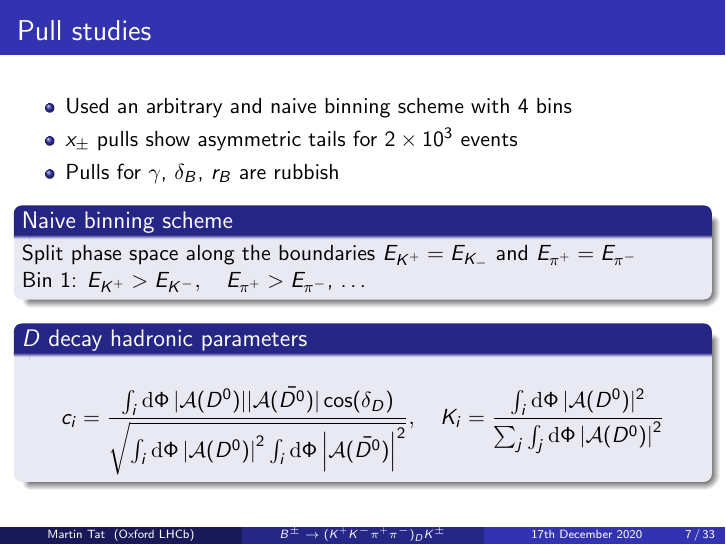
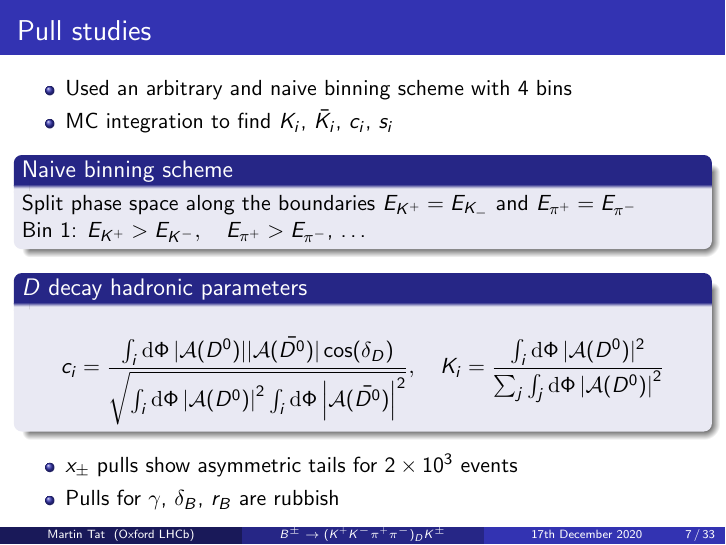
Before and after one commit to MartinDuyTat/Binning-Scheme-Presentation-17th-December-2020, LaTeX slides (BinningSchemePresentation.tex): page 7 of 33. Compiled offline with pdfLaTeX; a LaTeX package or settings file that is missing is left out.

Commit message:
Moved some text around

```diff
--- a/BinningSchemePresentation.tex
+++ b/BinningSchemePresentation.tex
@@ -139,8 +139,7 @@
 \begin{frame}{Pull studies}
   \begin{itemize}
     \item{Used an arbitrary and naive binning scheme with $4$ bins}
-    \item{$x_\pm$ pulls show asymmetric tails for $\SI{2e3}{}$ events}
-    \item{Pulls for $\gamma$, $\delta_B$, $r_B$ are rubbish}
+    \item{MC integration to find $K_i$, $\bar{K_i}$, $c_i$, $s_i$}
   \end{itemize}
   \begin{block}{Naive binning scheme}
     Split phase space along the boundaries $E_{K^+} = E_{K_-}$ and $E_{\pi^+} = E_{\pi^-}$ \\
@@ -151,6 +150,10 @@
       c_i = \frac{\int_i\dd{\Phi}|\mathcal{A}(D^0)||\mathcal{A}(\bar{D^0})|\cos(\delta_D)}{\sqrt{\int_i\dd{\Phi}\abs{\mathcal{A}(D^0)}^2\int_i\dd{\Phi}\abs{\mathcal{A}(\bar{D^0})}^2}}, \quad K_i = \frac{\int_i\dd{\Phi}|\mathcal{A}(D^0)|^2}{\sum_j\int_j\dd{\Phi}\abs{\mathcal{A}(D^0)}^2}
     \end{equation*}
   \end{block}
+  \begin{itemize}
+    \item{$x_\pm$ pulls show asymmetric tails for $\SI{2e3}{}$ events}
+    \item{Pulls for $\gamma$, $\delta_B$, $r_B$ are rubbish}
+  \end{itemize}
 \end{frame}
 
 \begin{frame}{Naive binning pull study}
```
